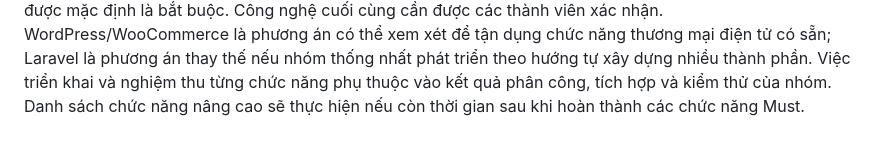
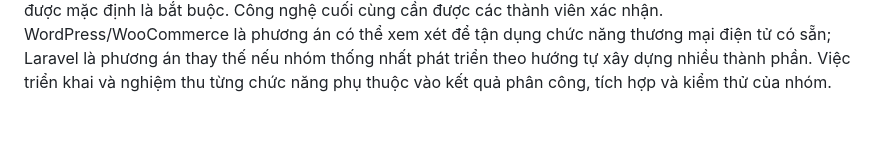
Before and after one commit to baovacai-beep/ecommerce-cosmetics-project-Nhom3, a Markdown page: REQUIREMENTS.md, the part around one of its changes. Rendered like a GitHub page.

Commit message:
docs: update REQUIREMENTS.md

```diff
--- a/REQUIREMENTS.md
+++ b/REQUIREMENTS.md
@@ -386,4 +386,3 @@ Phương thức COD được sử dụng làm phương thức thanh toán cơ b
 Phí vận chuyển được xử lý theo quy tắc đơn giản do nhóm thống nhất; việc tích hợp API vận chuyển chưa được mặc định là bắt buộc.
 Công nghệ cuối cùng cần được các thành viên xác nhận. WordPress/WooCommerce là phương án có thể xem xét để tận dụng chức năng thương mại điện tử có sẵn; Laravel là phương án thay thế nếu nhóm thống nhất phát triển theo hướng tự xây dựng nhiều thành phần.
 Việc triển khai và nghiệm thu từng chức năng phụ thuộc vào kết quả phân công, tích hợp và kiểm thử của nhóm.
-Danh sách chức năng nâng cao sẽ thực hiện nếu còn thời gian sau khi hoàn thành các chức năng Must.
```
Also changed, not shown: other parts of REQUIREMENTS.md (+5 -5 lines).
